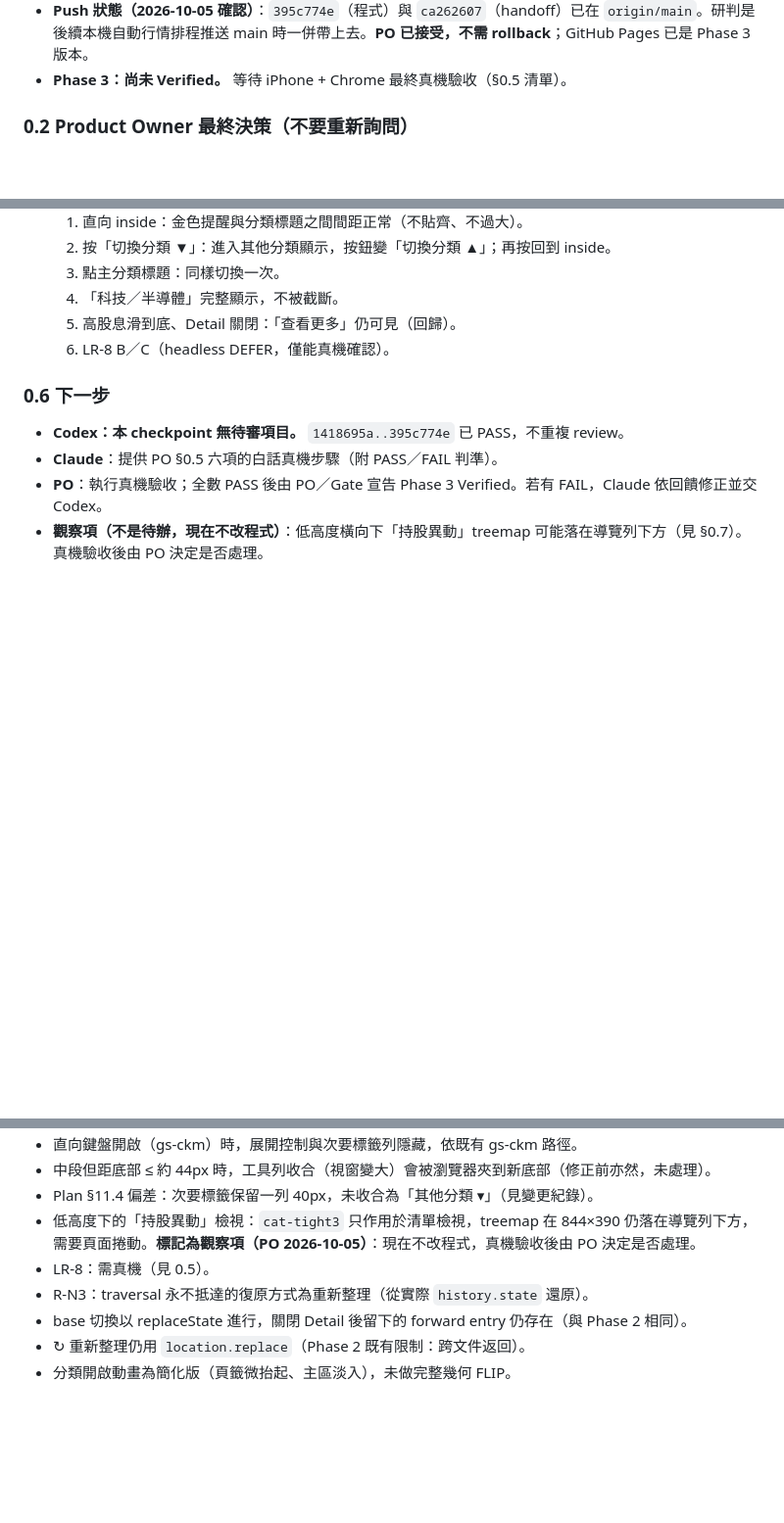
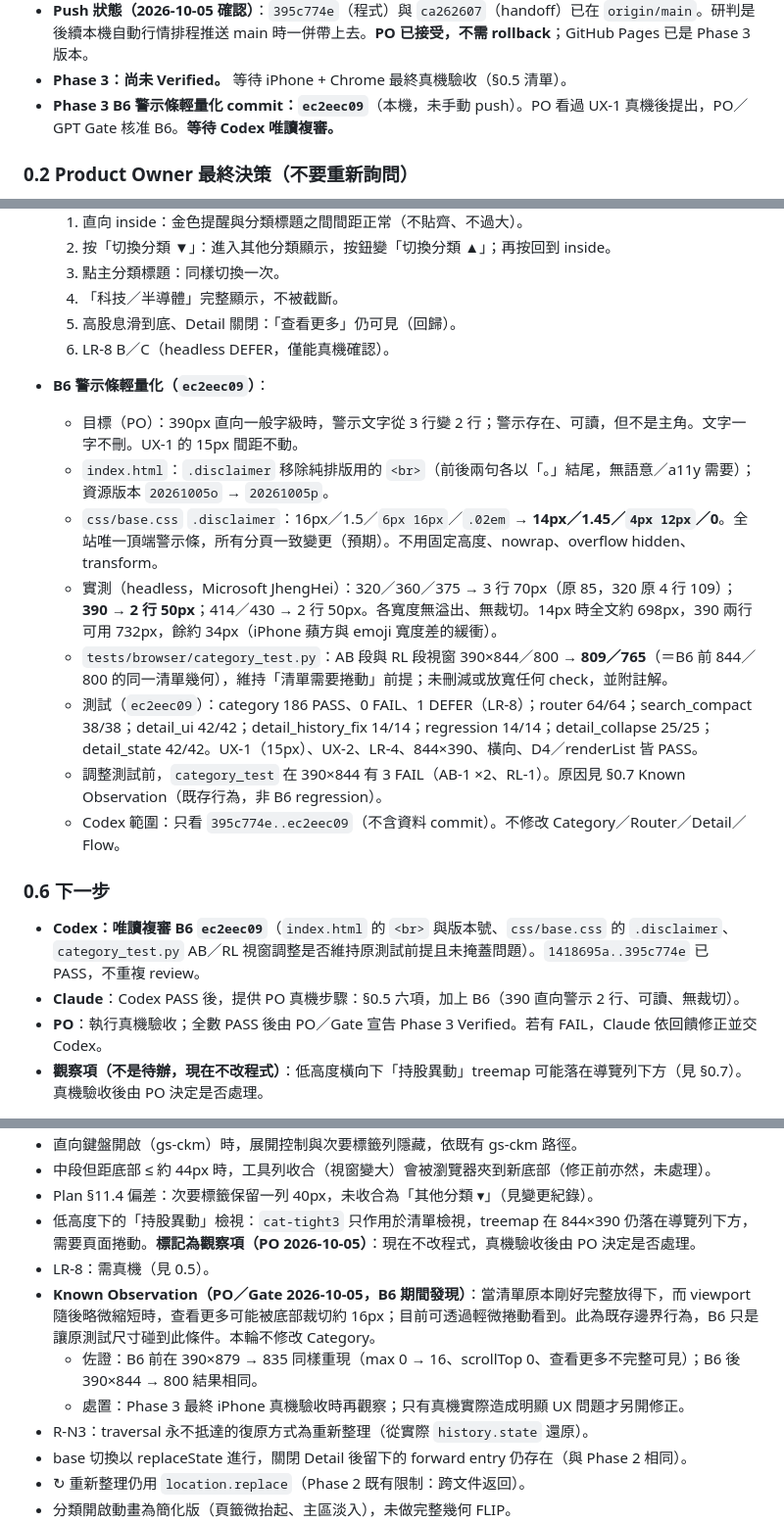
Before and after one commit to p14090060/cashflow-etf, a Markdown page: AI_HANDOFF.md, 3 parts joined by grey strips. Shown at 98% size. Drawn GitHub-style; blank space fills up the shorter version.

Commit message:
docs(handoff): B6 警示條輕量化完成（commit ec2eec09），記錄清單剛好放得下時縮短的 Known Observation，交 Codex 唯讀複審
Co-Authored-By: Claude Opus 5.5 <noreply@anthropic.com>

```diff
--- a/AI_HANDOFF.md
+++ b/AI_HANDOFF.md
@@ -23,6 +23,7 @@ Compact 後請先讀本檔與 `PHASE3_PLAN.md`，然後從「0.5 Phase 3 Coding
 - **Phase 3 UX-1／UX-2 commit：`395c774e`**。UX-1：金色提醒與分類內容之間的空白（31px → 15px）。UX-2：「切換分類 ▼／▲」按鈕（說明列，99×44）。內容見 `PHASE3_CHANGELOG.md` 的「UX-1、UX-2 小修」一節。**Codex 複審 `1418695a..395c774e`：PASS**（UX-1、UX-2、長名稱／小螢幕、Accessibility、Regression 皆 PASS；category 186 PASS、0 FAIL、1 DEFER（LR-8））。
 - **Push 狀態（2026-10-05 確認）**：`395c774e`（程式）與 `ca262607`（handoff）已在 `origin/main`。研判是後續本機自動行情排程推送 main 時一併帶上去。**PO 已接受，不需 rollback**；GitHub Pages 已是 Phase 3 版本。
 - **Phase 3：尚未 Verified。** 等待 iPhone + Chrome 最終真機驗收（§0.5 清單）。
+- **Phase 3 B6 警示條輕量化 commit：`ec2eec09`**（本機，未手動 push）。PO 看過 UX-1 真機後提出，PO／GPT Gate 核准 B6。**等待 Codex 唯讀複審。**
 
 ### 0.2 Product Owner 最終決策（不要重新詢問）
 
@@ -82,10 +83,20 @@ Compact 後請先讀本檔與 `PHASE3_PLAN.md`，然後從「0.5 Phase 3 Coding
   5. 高股息滑到底、Detail 關閉：「查看更多」仍可見（回歸）。
   6. LR-8 B／C（headless DEFER，僅能真機確認）。
 
+- **B6 警示條輕量化（`ec2eec09`）**：
+  - 目標（PO）：390px 直向一般字級時，警示文字從 3 行變 2 行；警示存在、可讀，但不是主角。文字一字不刪。UX-1 的 15px 間距不動。
+  - `index.html`：`.disclaimer` 移除純排版用的 `<br>`（前後兩句各以「。」結尾，無語意／a11y 需要）；資源版本 `20261005o` → `20261005p`。
+  - `css/base.css` `.disclaimer`：16px／1.5／`6px 16px`／`.02em` → **14px／1.45／`4px 12px`／0**。全站唯一頂端警示條，所有分頁一致變更（預期）。不用固定高度、nowrap、overflow hidden、transform。
+  - 實測（headless，Microsoft JhengHei）：320／360／375 → 3 行 70px（原 85，320 原 4 行 109）；**390 → 2 行 50px**；414／430 → 2 行 50px。各寬度無溢出、無裁切。14px 時全文約 698px，390 兩行可用 732px，餘約 34px（iPhone 蘋方與 emoji 寬度差的緩衝）。
+  - `tests/browser/category_test.py`：AB 段與 RL 段視窗 390×844／800 → **809／765**（＝B6 前 844／800 的同一清單幾何），維持「清單需要捲動」前提；未刪減或放寬任何 check，並附註解。
+  - 測試（`ec2eec09`）：category 186 PASS、0 FAIL、1 DEFER（LR-8）；router 64/64；search_compact 38/38；detail_ui 42/42；detail_history_fix 14/14；regression 14/14；detail_collapse 25/25；detail_state 42/42。UX-1（15px）、UX-2、LR-4、844×390、橫向、D4／renderList 皆 PASS。
+  - 調整測試前，`category_test` 在 390×844 有 3 FAIL（AB-1 ×2、RL-1）。原因見 §0.7 Known Observation（既存行為，非 B6 regression）。
+  - Codex 範圍：只看 `395c774e..ec2eec09`（不含資料 commit）。不修改 Category／Router／Detail／Flow。
+
 ### 0.6 下一步
 
-- **Codex：本 checkpoint 無待審項目。** `1418695a..395c774e` 已 PASS，不重複 review。
-- **Claude**：提供 PO §0.5 六項的白話真機步驟（附 PASS／FAIL 判準）。
+- **Codex：唯讀複審 B6 `ec2eec09`**（`index.html` 的 `<br>` 與版本號、`css/base.css` 的 `.disclaimer`、`category_test.py` AB／RL 視窗調整是否維持原測試前提且未掩蓋問題）。`1418695a..395c774e` 已 PASS，不重複 review。
+- **Claude**：Codex PASS 後，提供 PO 真機步驟：§0.5 六項，加上 B6（390 直向警示 2 行、可讀、無裁切）。
 - **PO**：執行真機驗收；全數 PASS 後由 PO／Gate 宣告 Phase 3 Verified。若有 FAIL，Claude 依回饋修正並交 Codex。
 - **觀察項（不是待辦，現在不改程式）**：低高度橫向下「持股異動」treemap 可能落在導覽列下方（見 §0.7）。真機驗收後由 PO 決定是否處理。
 
@@ -100,6 +111,9 @@ Compact 後請先讀本檔與 `PHASE3_PLAN.md`，然後從「0.5 Phase 3 Coding
 - Plan §11.4 偏差：次要標籤保留一列 40px，未收合為「其他分類 ▾」（見變更紀錄）。
 - 低高度下的「持股異動」檢視：`cat-tight3` 只作用於清單檢視，treemap 在 844×390 仍落在導覽列下方，需要頁面捲動。**標記為觀察項（PO 2026-10-05）**：現在不改程式，真機驗收後由 PO 決定是否處理。
 - LR-8：需真機（見 0.5）。
+- **Known Observation（PO／Gate 2026-10-05，B6 期間發現）**：當清單原本剛好完整放得下，而 viewport 隨後略微縮短時，查看更多可能被底部裁切約 16px；目前可透過輕微捲動看到。此為既存邊界行為，B6 只是讓原測試尺寸碰到此條件。本輪不修改 Category。
+  - 佐證：B6 前在 390×879 → 835 同樣重現（max 0 → 16、scrollTop 0、查看更多不完整可見）；B6 後 390×844 → 800 結果相同。
+  - 處置：Phase 3 最終 iPhone 真機驗收時再觀察；只有真機實際造成明顯 UX 問題才另開修正。
 - R-N3：traversal 永不抵達的復原方式為重新整理（從實際 `history.state` 還原）。
 - base 切換以 replaceState 進行，關閉 Detail 後留下的 forward entry 仍存在（與 Phase 2 相同）。
 - ↻ 重新整理仍用 `location.replace`（Phase 2 既有限制：跨文件返回）。
```
